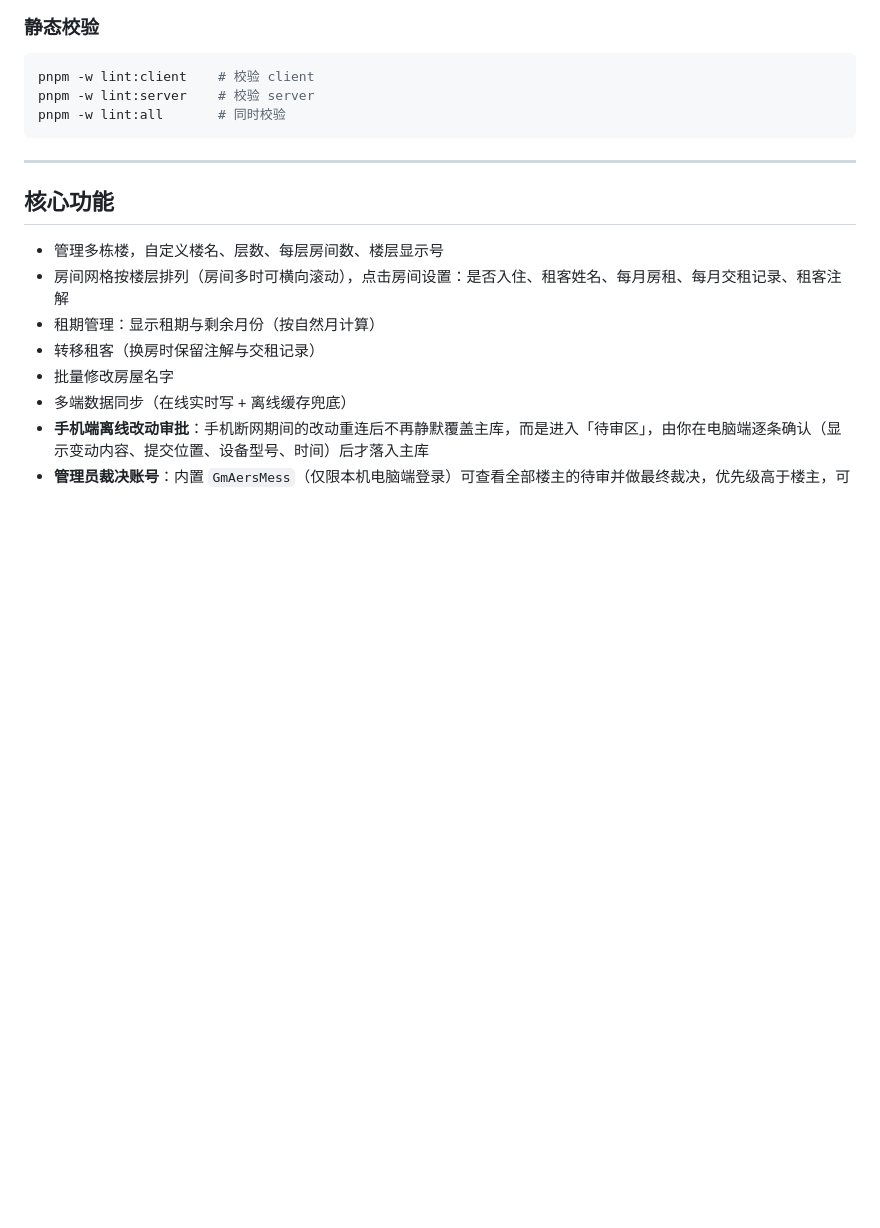
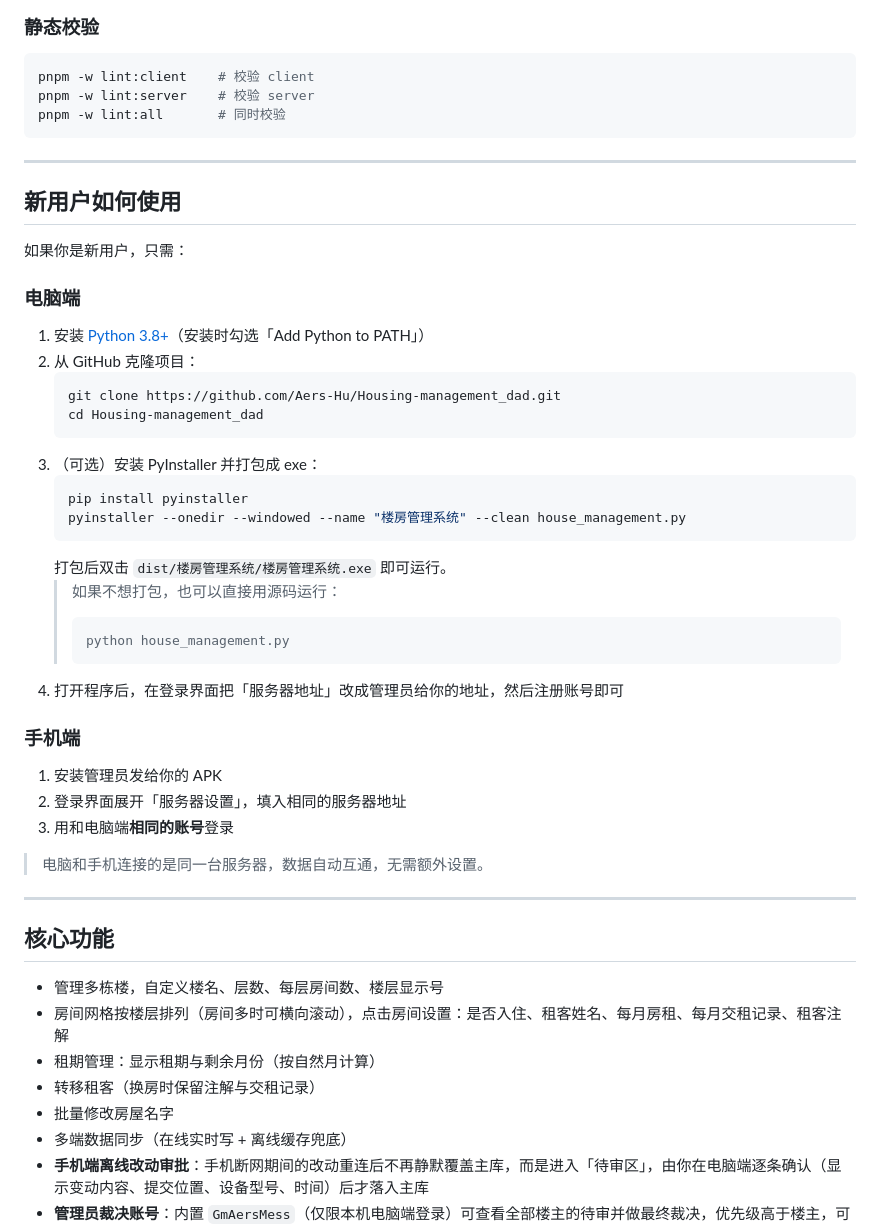
Before and after one commit to Aers-Hu/Housing-management_dad, a Markdown page: README.md, the part around the change. Drawn GitHub-style; blank space fills up the shorter version.

Commit message:
docs: 新增新用户部署指南，README 增加新用户使用说明

````diff
--- a/README.md
+++ b/README.md
@@ -250,6 +250,40 @@ pnpm -w lint:all       # 同时校验
 
 ---
 
+## 新用户如何使用
+
+如果你是新用户，只需：
+
+### 电脑端
+
+1. 安装 [Python 3.8+](https://www.python.org/downloads/)（安装时勾选「Add Python to PATH」）
+2. 从 GitHub 克隆项目：
+   ```bash
+   git clone https://github.com/Aers-Hu/Housing-management_dad.git
+   cd Housing-management_dad
+   ```
+3. （可选）安装 PyInstaller 并打包成 exe：
+   ```bash
+   pip install pyinstaller
+   pyinstaller --onedir --windowed --name "楼房管理系统" --clean house_management.py
+   ```
+   打包后双击 `dist/楼房管理系统/楼房管理系统.exe` 即可运行。
+   > 如果不想打包，也可以直接用源码运行：
+   > ```bash
+   > python house_management.py
+   > ```
+4. 打开程序后，在登录界面把「服务器地址」改成管理员给你的地址，然后注册账号即可
+
+### 手机端
+
+1. 安装管理员发给你的 APK
+2. 登录界面展开「服务器设置」，填入相同的服务器地址
+3. 用和电脑端**相同的账号**登录
+
+> 电脑和手机连接的是同一台服务器，数据自动互通，无需额外设置。
+
+---
+
 ## 核心功能
 
 - 管理多栋楼，自定义楼名、层数、每层房间数、楼层显示号
````
Also changed, not shown: docs/新用户部署指南.md (added, +146 -0 lines).
